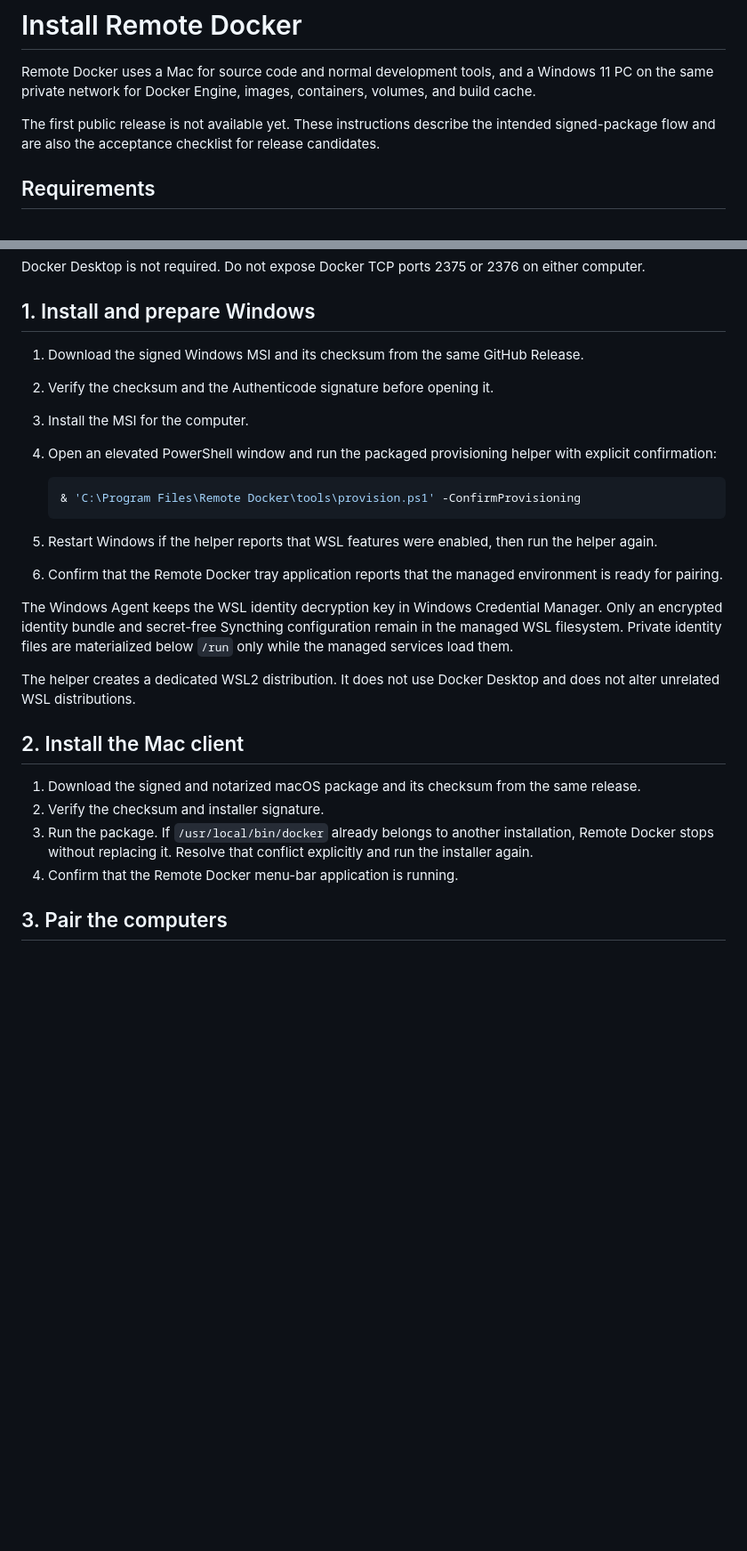
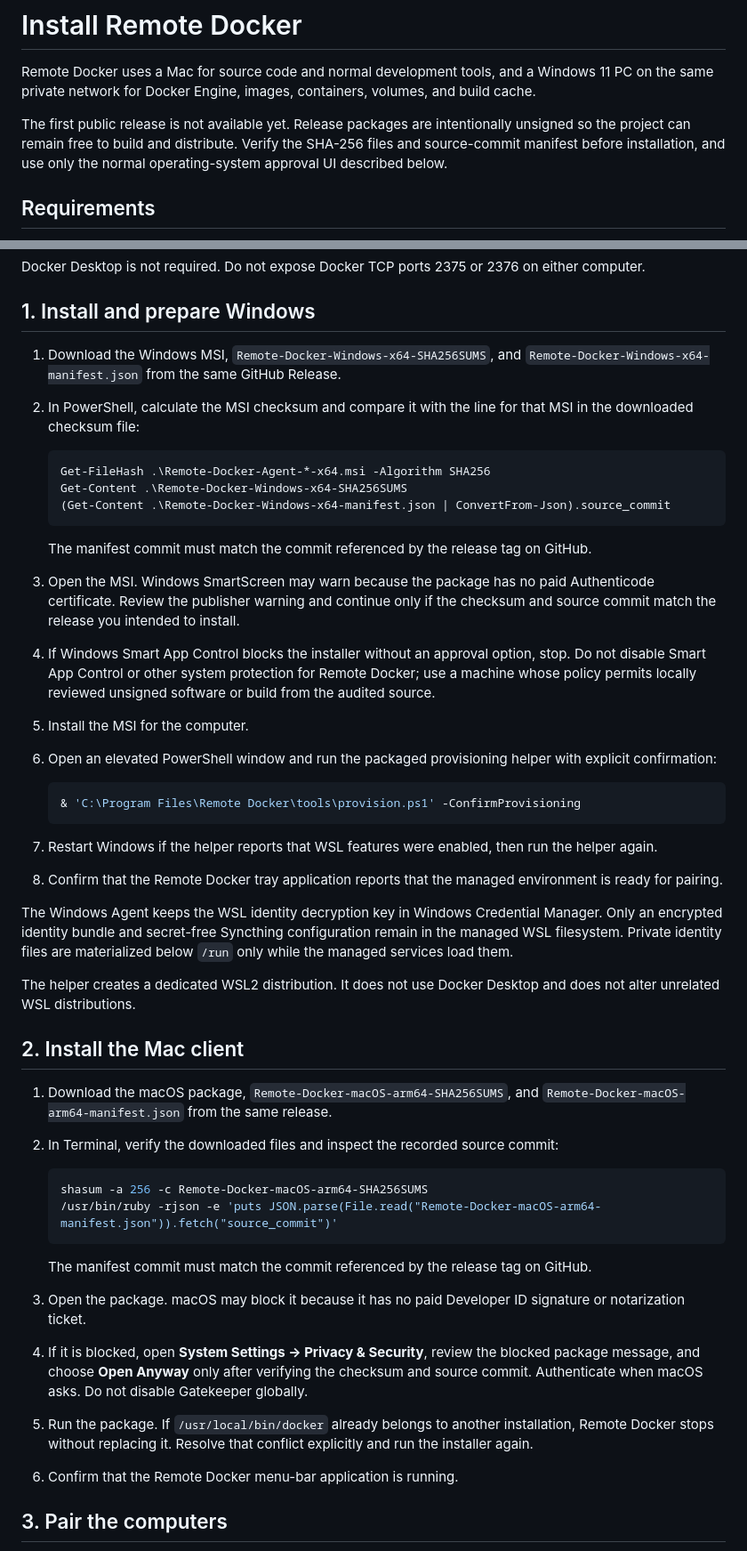
Before and after one commit to Dmitbd/remote-docker, a Markdown page: docs/INSTALL.md, 2 parts joined by grey strips. Shown at 89% size. Rendered like a GitHub page; blank space fills up the shorter version.

````diff
--- a/docs/INSTALL.md
+++ b/docs/INSTALL.md
@@ -2,7 +2,7 @@
 
 Remote Docker uses a Mac for source code and normal development tools, and a Windows 11 PC on the same private network for Docker Engine, images, containers, volumes, and build cache.
 
-The first public release is not available yet. These instructions describe the intended signed-package flow and are also the acceptance checklist for release candidates.
+The first public release is not available yet. Release packages are intentionally unsigned so the project can remain free to build and distribute. Verify the SHA-256 files and source-commit manifest before installation, and use only the normal operating-system approval UI described below.
 
 ## Requirements
 
@@ -17,17 +17,27 @@ Docker Desktop is not required. Do not expose Docker TCP ports 2375 or 2376 on e
 
 ## 1. Install and prepare Windows
 
-1. Download the signed Windows MSI and its checksum from the same GitHub Release.
-2. Verify the checksum and the Authenticode signature before opening it.
-3. Install the MSI for the computer.
-4. Open an elevated PowerShell window and run the packaged provisioning helper with explicit confirmation:
+1. Download the Windows MSI, `Remote-Docker-Windows-x64-SHA256SUMS`, and `Remote-Docker-Windows-x64-manifest.json` from the same GitHub Release.
+2. In PowerShell, calculate the MSI checksum and compare it with the line for that MSI in the downloaded checksum file:
+
+   ```powershell
+   Get-FileHash .\Remote-Docker-Agent-*-x64.msi -Algorithm SHA256
+   Get-Content .\Remote-Docker-Windows-x64-SHA256SUMS
+   (Get-Content .\Remote-Docker-Windows-x64-manifest.json | ConvertFrom-Json).source_commit
+   ```
+
+   The manifest commit must match the commit referenced by the release tag on GitHub.
+3. Open the MSI. Windows SmartScreen may warn because the package has no paid Authenticode certificate. Review the publisher warning and continue only if the checksum and source commit match the release you intended to install.
+4. If Windows Smart App Control blocks the installer without an approval option, stop. Do not disable Smart App Control or other system protection for Remote Docker; use a machine whose policy permits locally reviewed unsigned software or build from the audited source.
+5. Install the MSI for the computer.
+6. Open an elevated PowerShell window and run the packaged provisioning helper with explicit confirmation:
 
    ```powershell
    & 'C:\Program Files\Remote Docker\tools\provision.ps1' -ConfirmProvisioning
    ```
 
-5. Restart Windows if the helper reports that WSL features were enabled, then run the helper again.
-6. Confirm that the Remote Docker tray application reports that the managed environment is ready for pairing.
+7. Restart Windows if the helper reports that WSL features were enabled, then run the helper again.
+8. Confirm that the Remote Docker tray application reports that the managed environment is ready for pairing.
 
 The Windows Agent keeps the WSL identity decryption key in Windows Credential Manager. Only an encrypted identity bundle and secret-free Syncthing configuration remain in the managed WSL filesystem. Private identity files are materialized below `/run` only while the managed services load them.
 
@@ -35,10 +45,19 @@ The helper creates a dedicated WSL2 distribution. It does not use Docker Desktop
 
 ## 2. Install the Mac client
 
-1. Download the signed and notarized macOS package and its checksum from the same release.
-2. Verify the checksum and installer signature.
-3. Run the package. If `/usr/local/bin/docker` already belongs to another installation, Remote Docker stops without replacing it. Resolve that conflict explicitly and run the installer again.
-4. Confirm that the Remote Docker menu-bar application is running.
+1. Download the macOS package, `Remote-Docker-macOS-arm64-SHA256SUMS`, and `Remote-Docker-macOS-arm64-manifest.json` from the same release.
+2. In Terminal, verify the downloaded files and inspect the recorded source commit:
+
+   ```bash
+   shasum -a 256 -c Remote-Docker-macOS-arm64-SHA256SUMS
+   /usr/bin/ruby -rjson -e 'puts JSON.parse(File.read("Remote-Docker-macOS-arm64-manifest.json")).fetch("source_commit")'
+   ```
+
+   The manifest commit must match the commit referenced by the release tag on GitHub.
+3. Open the package. macOS may block it because it has no paid Developer ID signature or notarization ticket.
+4. If it is blocked, open **System Settings → Privacy & Security**, review the blocked package message, and choose **Open Anyway** only after verifying the checksum and source commit. Authenticate when macOS asks. Do not disable Gatekeeper globally.
+5. Run the package. If `/usr/local/bin/docker` already belongs to another installation, Remote Docker stops without replacing it. Resolve that conflict explicitly and run the installer again.
+6. Confirm that the Remote Docker menu-bar application is running.
 
 ## 3. Pair the computers
 
````
Also changed, not shown: README.md (+4 -2 lines), docs/TROUBLESHOOTING.md (+10 -0 lines).
